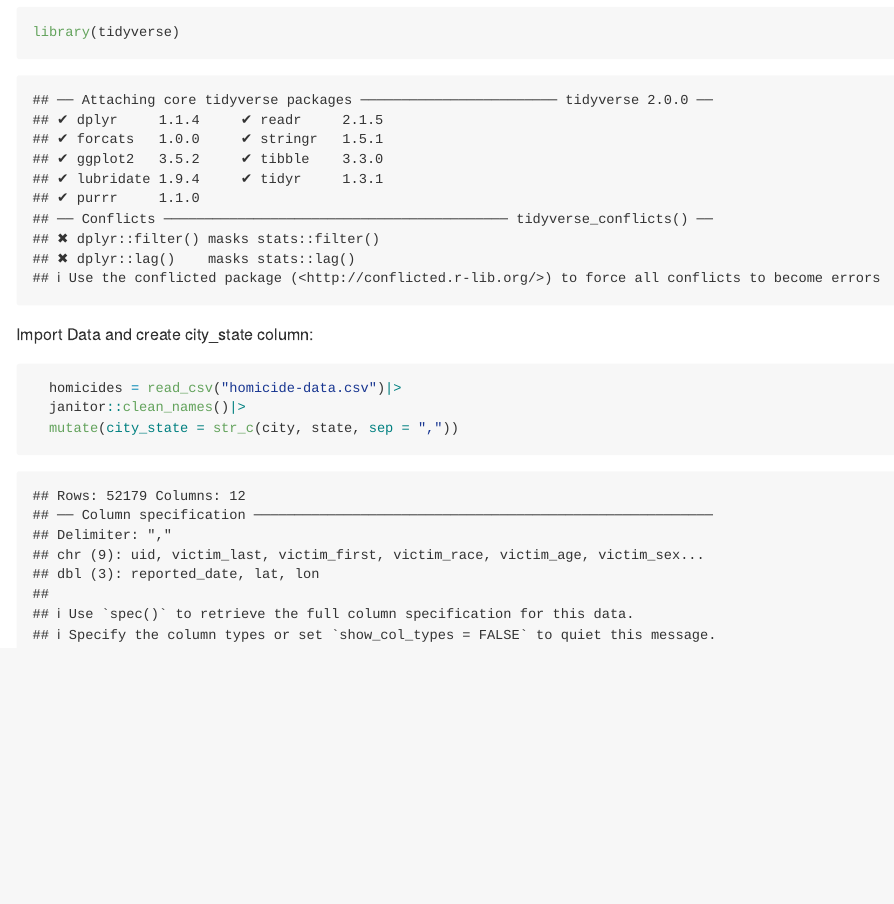
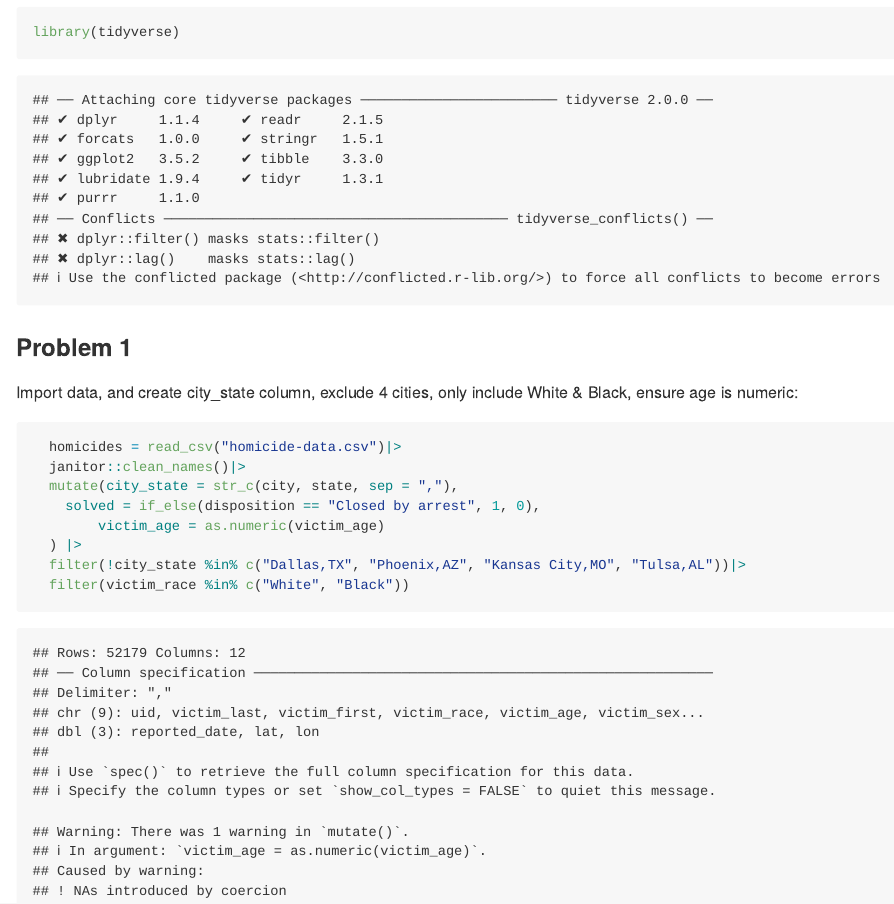
Before and after one commit to medhatulsyani/p8105_hw6_mt3866, an R Markdown document (p8105_hw6_mt3866.Rmd): the page in a window 1100 px wide, from 180 px down. The pictures show the output file p8105_hw6_mt3866.md that the author committed with the source, drawn offline in the style of GitHub.

Commit message:
excluded 4 cities, only included White & Black, ensured age is numeric

````diff
--- a/p8105_hw6_mt3866.Rmd
+++ b/p8105_hw6_mt3866.Rmd
@@ -9,10 +9,15 @@ Load libraries
 library(tidyverse)
 ```
 
-
-Import Data and create city_state column:
+### Problem 1
+Import data, and create city_state column, exclude 4 cities, only include White & Black, ensure age is numeric:
 ```{r}
   homicides = read_csv("homicide-data.csv")|>
   janitor::clean_names()|>
-  mutate(city_state = str_c(city, state, sep = ","))
+  mutate(city_state = str_c(city, state, sep = ","),
+    solved = if_else(disposition == "Closed by arrest", 1, 0),
+        victim_age = as.numeric(victim_age)
+  ) |>
+  filter(!city_state %in% c("Dallas,TX", "Phoenix,AZ", "Kansas City,MO", "Tulsa,AL"))|>
+  filter(victim_race %in% c("White", "Black"))
 ```
````
Also changed, not shown: p8105_hw6_mt3866.md.
